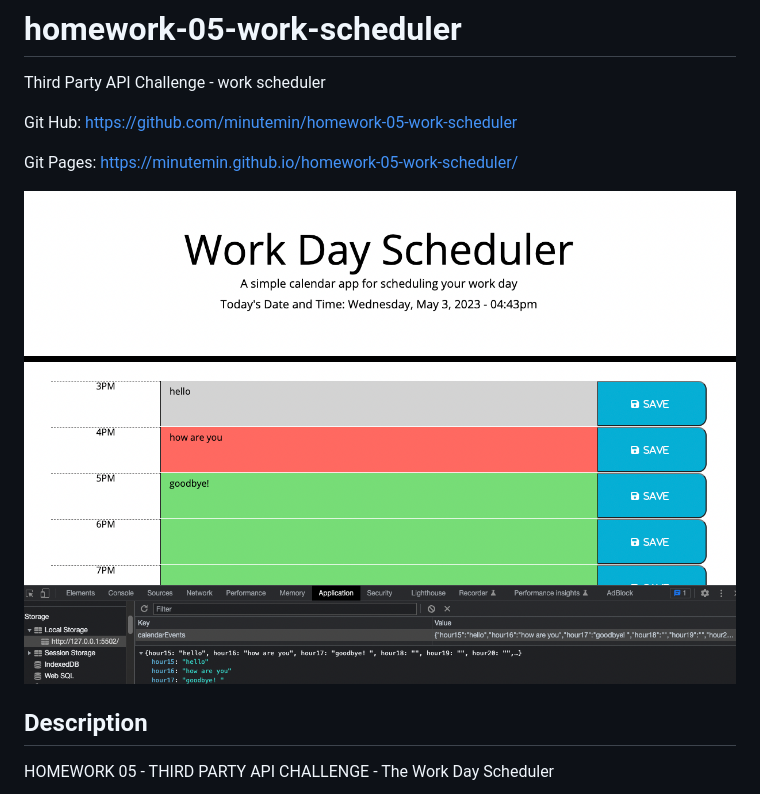
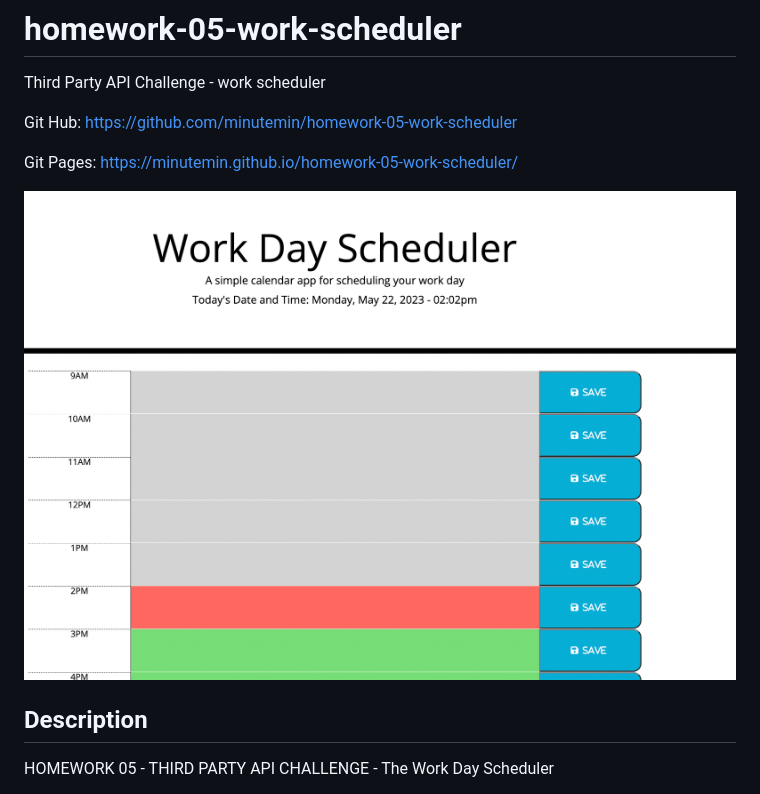
Before and after one commit to minutemin/Third-Party-API-work-scheduler, a Markdown page: README.md, the part around the change. GitHub-like rendering; pictures changed too: assets/images/homework05WorkScheduler.png (deleted), assets/images/workScheduler.png (added).

```diff
--- a/README.md
+++ b/README.md
@@ -5,7 +5,7 @@ Git Hub: https://github.com/minutemin/homework-05-work-scheduler
 
 Git Pages: https://minutemin.github.io/homework-05-work-scheduler/
 
-![screen shot of portfolio](assets/images/homework05WorkScheduler.png)
+![screen shot of portfolio](assets/images/workScheduler.png)
 
 ## Description ##
 
```
Also changed, not shown: 2 other files.
